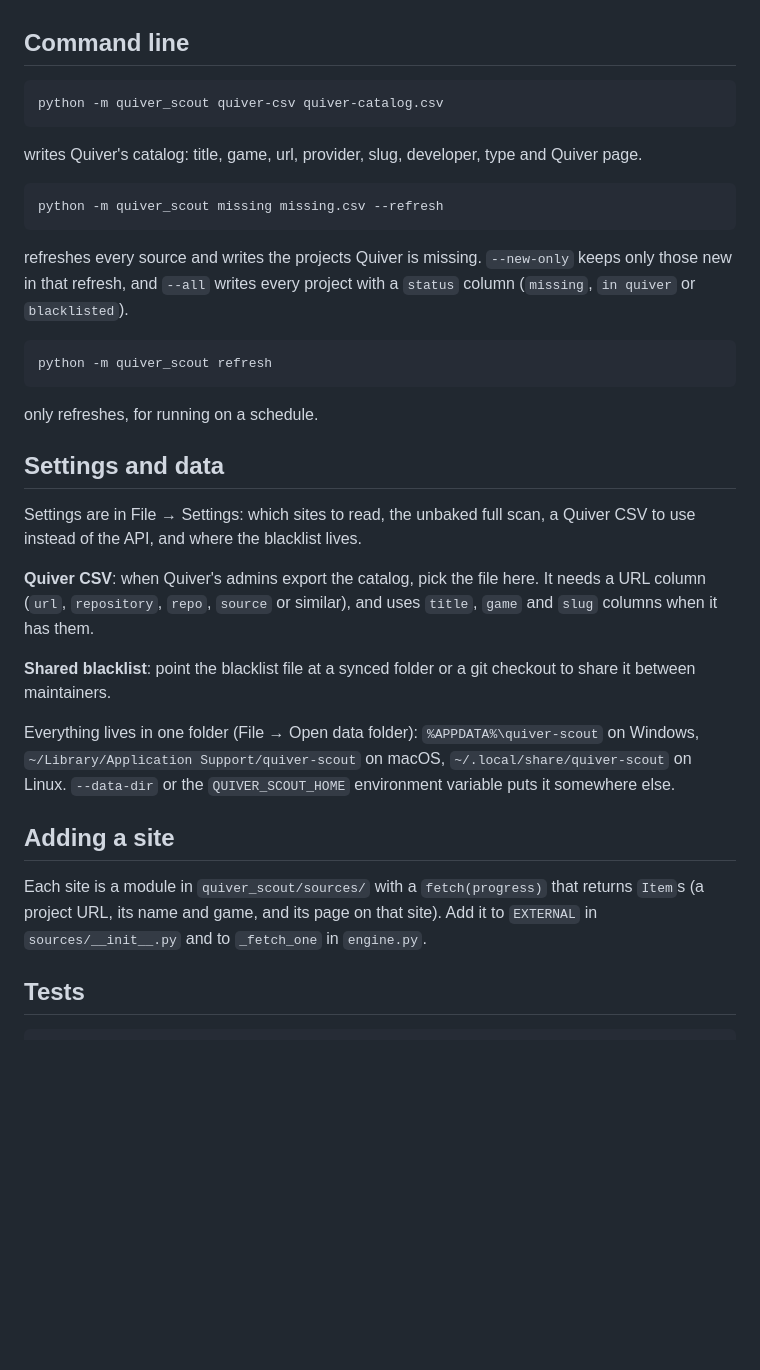
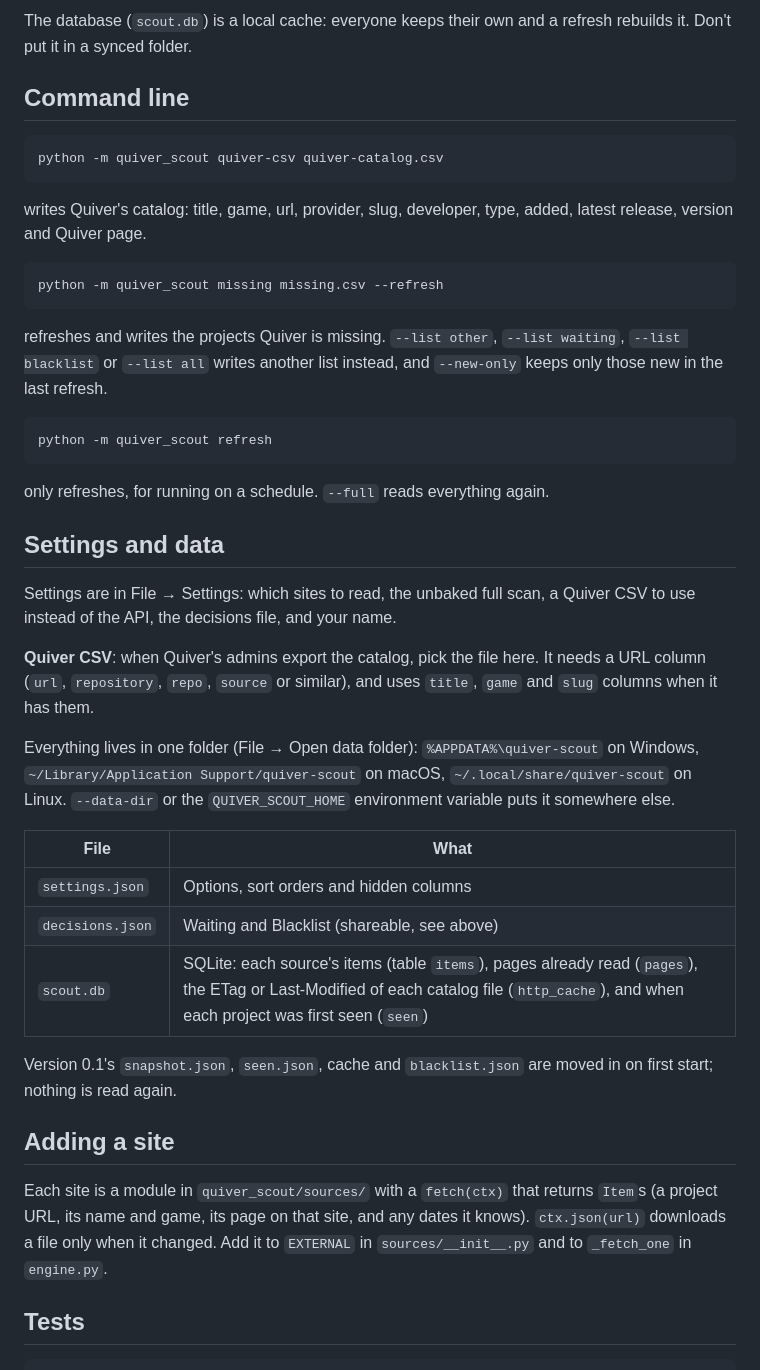
Before and after one commit to CuddleBear92/Quiver-Scout, a Markdown page: README.md, the part around one of its changes. Rendered like a GitHub page; blank space fills up the shorter version.

````diff
--- a/README.md
+++ b/README.md
@@ -79,3 +112,5 @@ gets that refresh's time in *First seen*, and *New in last refresh only* shows t
+The database (`scout.db`) is a local cache: everyone keeps their own and a refresh rebuilds it. Don't put it in a
+synced folder.
 
 ## Command line
 
@@ -83,40 +118,48 @@ gets that refresh's time in *First seen*, and *New in last refresh only* shows t
 python -m quiver_scout quiver-csv quiver-catalog.csv
 ```
 
-writes Quiver's catalog: title, game, url, provider, slug, developer, type and Quiver page.
+writes Quiver's catalog: title, game, url, provider, slug, developer, type, added, latest release, version and Quiver
+page.
 
 ```bash
 python -m quiver_scout missing missing.csv --refresh
 ```
 
-refreshes every source and writes the projects Quiver is missing. `--new-only` keeps only those new in that
-refresh, and `--all` writes every project with a `status` column (`missing`, `in quiver` or `blacklisted`).
+refreshes and writes the projects Quiver is missing. `--list other`, `--list waiting`, `--list blacklist` or
+`--list all` writes another list instead, and `--new-only` keeps only those new in the last refresh.
 
 ```bash
 python -m quiver_scout refresh
 ```
 
-only refreshes, for running on a schedule.
+only refreshes, for running on a schedule. `--full` reads everything again.
 
 ## Settings and data
 
 Settings are in File → Settings: which sites to read, the unbaked full scan, a Quiver CSV to use instead of the API,
-and where the blacklist lives.
+the decisions file, and your name.
 
 **Quiver CSV**: when Quiver's admins export the catalog, pick the file here. It needs a URL column (`url`,
 `repository`, `repo`, `source` or similar), and uses `title`, `game` and `slug` columns when it has them.
-
-**Shared blacklist**: point the blacklist file at a synced folder or a git checkout to share it between maintainers.
 
 Everything lives in one folder (File → Open data folder): `%APPDATA%\quiver-scout` on Windows,
 `~/Library/Application Support/quiver-scout` on macOS, `~/.local/share/quiver-scout` on Linux. `--data-dir` or
 the `QUIVER_SCOUT_HOME` environment variable puts it somewhere else.
 
+| File | What |
+| --- | --- |
+| `settings.json` | Options, sort orders and hidden columns |
+| `decisions.json` | Waiting and Blacklist (shareable, see above) |
+| `scout.db` | SQLite: each source's items (table `items`), pages already read (`pages`), the ETag or Last-Modified of each catalog file (`http_cache`), and when each project was first seen (`seen`) |
+
+Version 0.1's `snapshot.json`, `seen.json`, cache and `blacklist.json` are moved in on first start; nothing is read
+again.
+
 ## Adding a site
 
-Each site is a module in `quiver_scout/sources/` with a `fetch(progress)` that returns `Item`s (a project URL,
-its name and game, and its page on that site). Add it to `EXTERNAL` in `sources/__init__.py` and to `_fetch_one`
-in `engine.py`.
+Each site is a module in `quiver_scout/sources/` with a `fetch(ctx)` that returns `Item`s (a project URL, its name
+and game, its page on that site, and any dates it knows). `ctx.json(url)` downloads a file only when it changed. Add
+it to `EXTERNAL` in `sources/__init__.py` and to `_fetch_one` in `engine.py`.
 
 ## Tests
 
````
Also changed, not shown: other parts of README.md (+54 -21 lines), docs/screenshot-light.png (added), docs/screenshot.png, 17 other files.
